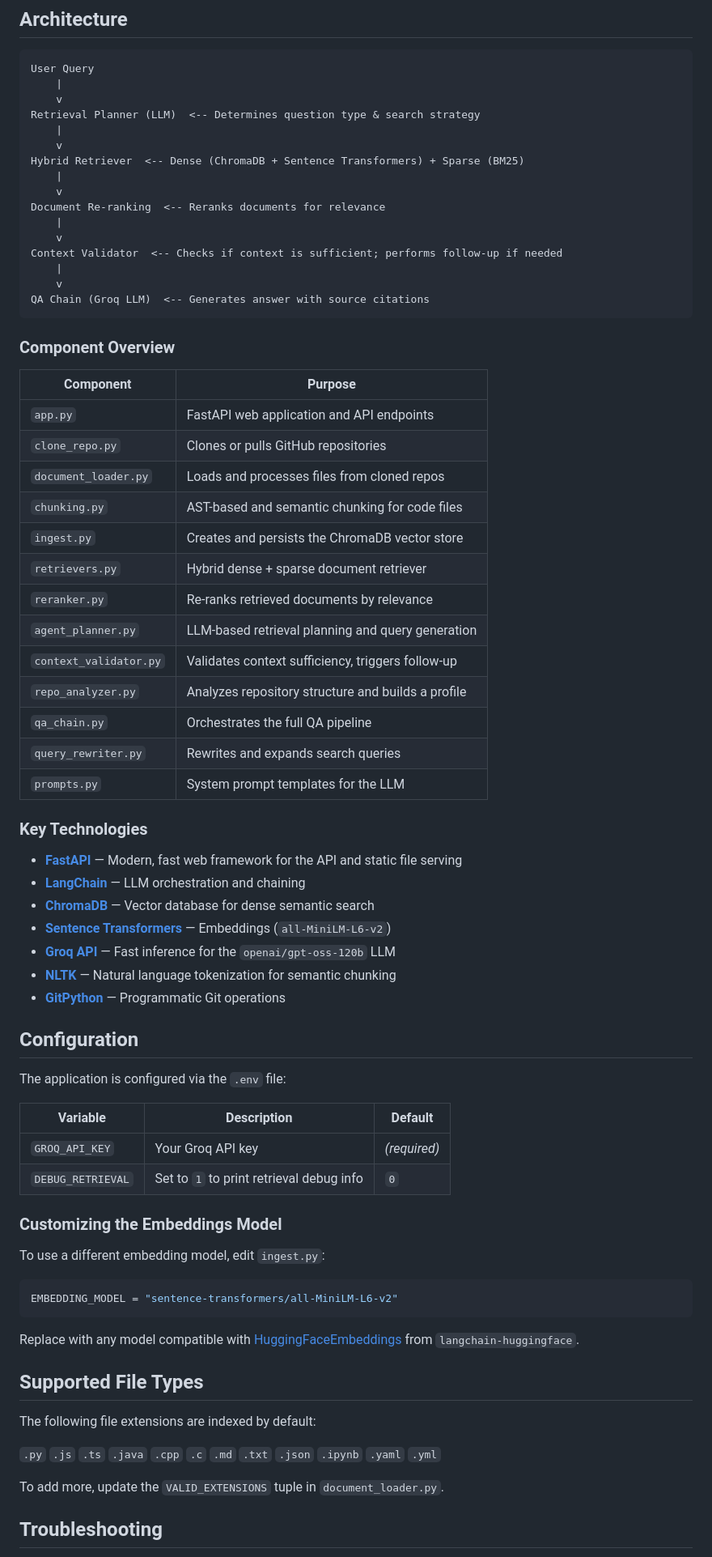
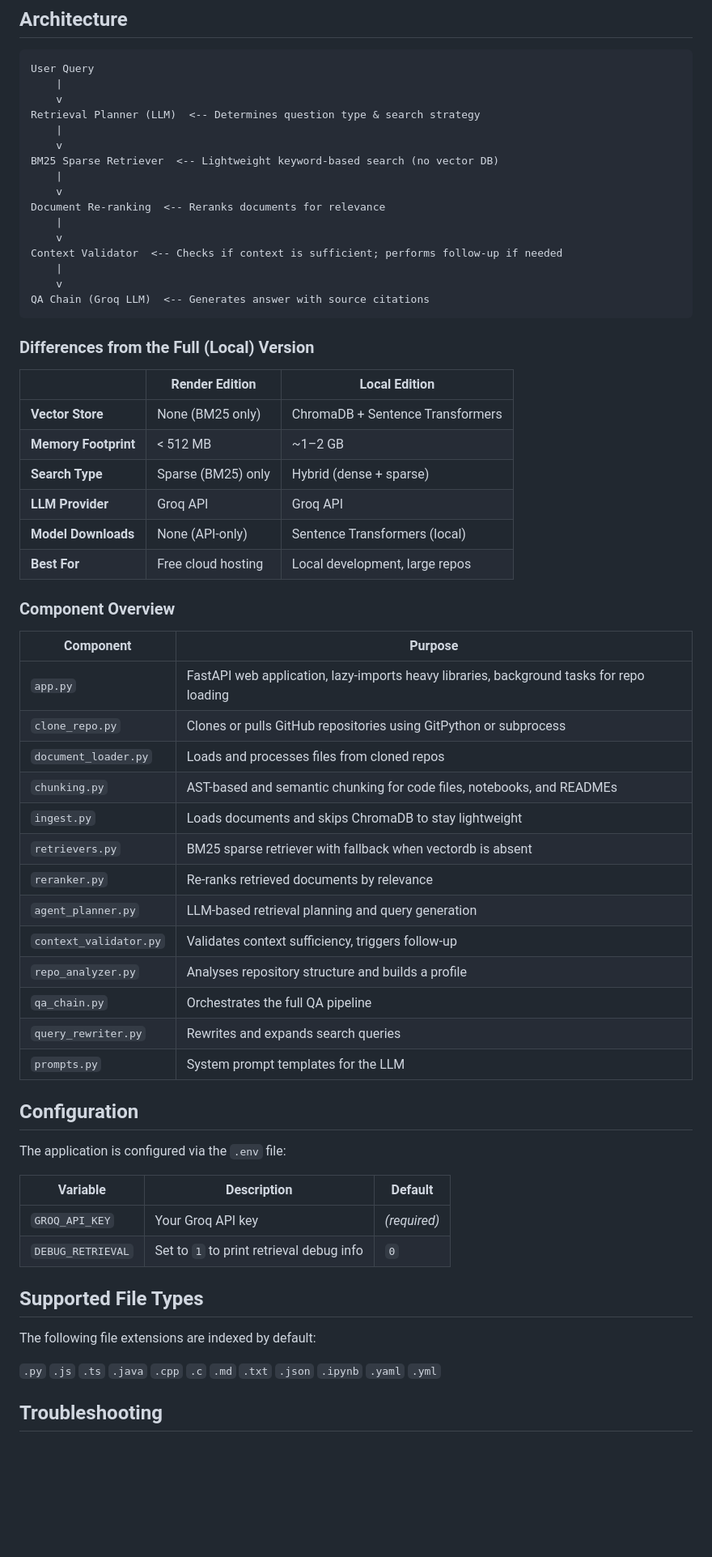
Before and after one commit to keerthan-381/Github_Repo_Agentic_Assistant, a Markdown page: README.md, the part around one of its changes. Shown at 81% size. GitHub-like rendering; blank space fills up the shorter version.

Commit message:
Revise README for GitHub Repo RAG — Render Edition
Updated README to reflect changes for the Render Edition, including deployment instructions and feature optimizations.

````diff
--- a/README.md
+++ b/README.md
@@ -131,7 +149,7 @@ User Query
 Retrieval Planner (LLM)  <-- Determines question type & search strategy
     |
     v
-Hybrid Retriever  <-- Dense (ChromaDB + Sentence Transformers) + Sparse (BM25)
+BM25 Sparse Retriever  <-- Lightweight keyword-based search (no vector DB)
     |
     v
 Document Re-ranking  <-- Reranks documents for relevance
@@ -143,33 +161,34 @@ Context Validator  <-- Checks if context is sufficient; performs follow-up if ne
 QA Chain (Groq LLM)  <-- Generates answer with source citations
 ```
 
+### Differences from the Full (Local) Version
+
+| | Render Edition | Local Edition |
+|---|---|---|
+| **Vector Store** | None (BM25 only) | ChromaDB + Sentence Transformers |
+| **Memory Footprint** | < 512 MB | ~1–2 GB |
+| **Search Type** | Sparse (BM25) only | Hybrid (dense + sparse) |
+| **LLM Provider** | Groq API | Groq API |
+| **Model Downloads** | None (API-only) | Sentence Transformers (local) |
+| **Best For** | Free cloud hosting | Local development, large repos |
+
 ### Component Overview
 
 | Component | Purpose |
-|-------------|---------|
-| `app.py` | FastAPI web application and API endpoints |
-| `clone_repo.py` | Clones or pulls GitHub repositories |
+|-----------|---------|
+| `app.py` | FastAPI web application, lazy-imports heavy libraries, background tasks for repo loading |
+| `clone_repo.py` | Clones or pulls GitHub repositories using GitPython or subprocess |
 | `document_loader.py` | Loads and processes files from cloned repos |
-| `chunking.py` | AST-based and semantic chunking for code files |
-| `ingest.py` | Creates and persists the ChromaDB vector store |
-| `retrievers.py` | Hybrid dense + sparse document retriever |
+| `chunking.py` | AST-based and semantic chunking for code files, notebooks, and READMEs |
+| `ingest.py` | Loads documents and skips ChromaDB to stay lightweight |
+| `retrievers.py` | BM25 sparse retriever with fallback when vectordb is absent |
 | `reranker.py` | Re-ranks retrieved documents by relevance |
 | `agent_planner.py` | LLM-based retrieval planning and query generation |
 | `context_validator.py` | Validates context sufficiency, triggers follow-up |
-| `repo_analyzer.py` | Analyzes repository structure and builds a profile |
+| `repo_analyzer.py` | Analyses repository structure and builds a profile |
 | `qa_chain.py` | Orchestrates the full QA pipeline |
 | `query_rewriter.py` | Rewrites and expands search queries |
 | `prompts.py` | System prompt templates for the LLM |
-
-### Key Technologies
-
-- **[FastAPI](https://fastapi.tiangolo.com/)** — Modern, fast web framework for the API and static file serving
-- **[LangChain](https://www.langchain.com/)** — LLM orchestration and chaining
-- **[ChromaDB](https://www.trychroma.com/)** — Vector database for dense semantic search
-- **[Sentence Transformers](https://www.sbert.net/)** — Embeddings (`all-MiniLM-L6-v2`)
-- **[Groq API](https://groq.com/)** — Fast inference for the `openai/gpt-oss-120b` LLM
-- **[NLTK](https://www.nltk.org/)** — Natural language tokenization for semantic chunking
-- **[GitPython](https://gitpython.readthedocs.io/)** — Programmatic Git operations
 
 ## Configuration
 
@@ -180,23 +199,11 @@ The application is configured via the `.env` file:
 | `GROQ_API_KEY` | Your Groq API key | *(required)* |
 | `DEBUG_RETRIEVAL` | Set to `1` to print retrieval debug info | `0` |
 
-### Customizing the Embeddings Model
-
-To use a different embedding model, edit `ingest.py`:
-
-```python
-EMBEDDING_MODEL = "sentence-transformers/all-MiniLM-L6-v2"
-```
-
-Replace with any model compatible with [HuggingFaceEmbeddings](https://python.langchain.com/docs/integrations/text_embedding/huggingface/) from `langchain-huggingface`.
-
 ## Supported File Types
 
 The following file extensions are indexed by default:
 
 `.py` `.js` `.ts` `.java` `.cpp` `.c` `.md` `.txt` `.json` `.ipynb` `.yaml` `.yml`
 
-To add more, update the `VALID_EXTENSIONS` tuple in `document_loader.py`.
-
 ## Troubleshooting
 
````
Also changed, not shown: other parts of README.md (+36 -25 lines).
